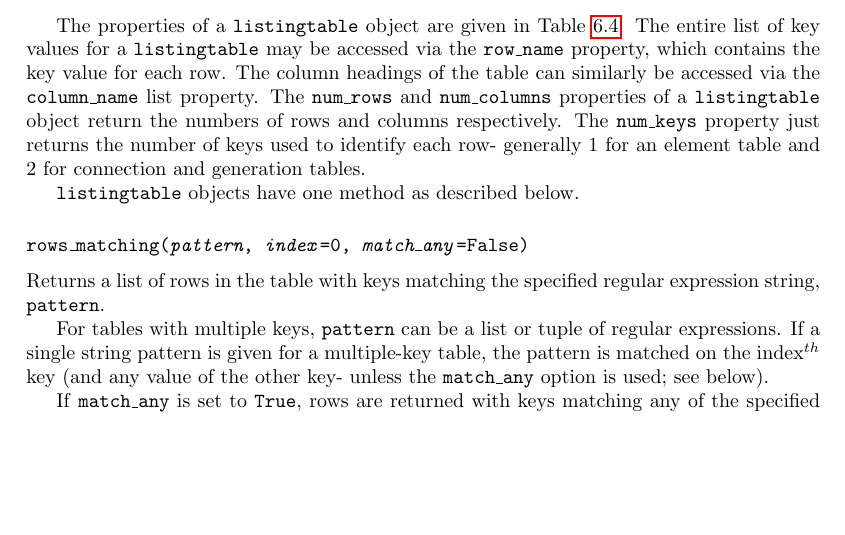
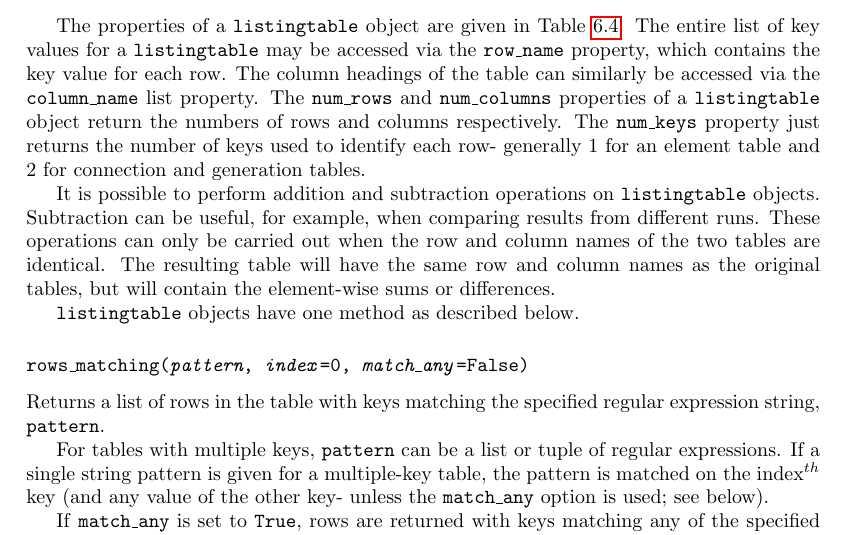
Before and after one commit to acroucher/PyTOUGH, a LaTeX thesis (doc/PyTOUGH-guide.tex, which reads doc/t2listing.tex): part of page 86 of 99, cut so that both start at the same text, the shorter picture padded with empty space. Compiled offline with pdfLaTeX; a missing bibliography style is replaced by a similar one.

Commit message:
Added documentation of addition and subtraction of listingtable objects

```diff
--- a/doc/t2listing.tex
+++ b/doc/t2listing.tex
@@ -282,6 +282,8 @@ The properties of a \texttt{listingtable} object are given in Table \ref{tb:list
   \end{center}
 \end{table}
 
+It is possible to perform addition and subtraction operations on \texttt{listingtable} objects.  Subtraction can be useful, for example, when comparing results from different runs.  These operations can only be carried out when the row and column names of the two tables are identical.  The resulting table will have the same row and column names as the original tables, but will contain the element-wise sums or differences.
+
 \texttt{listingtable} objects have one method as described below.
 
 \subsubsection{\texttt{rows\_matching(\emph{pattern}, \emph{index}=0, \emph{match\_any}=False)}}
```
Also changed, not shown: doc/PyTOUGH-guide.pdf.
